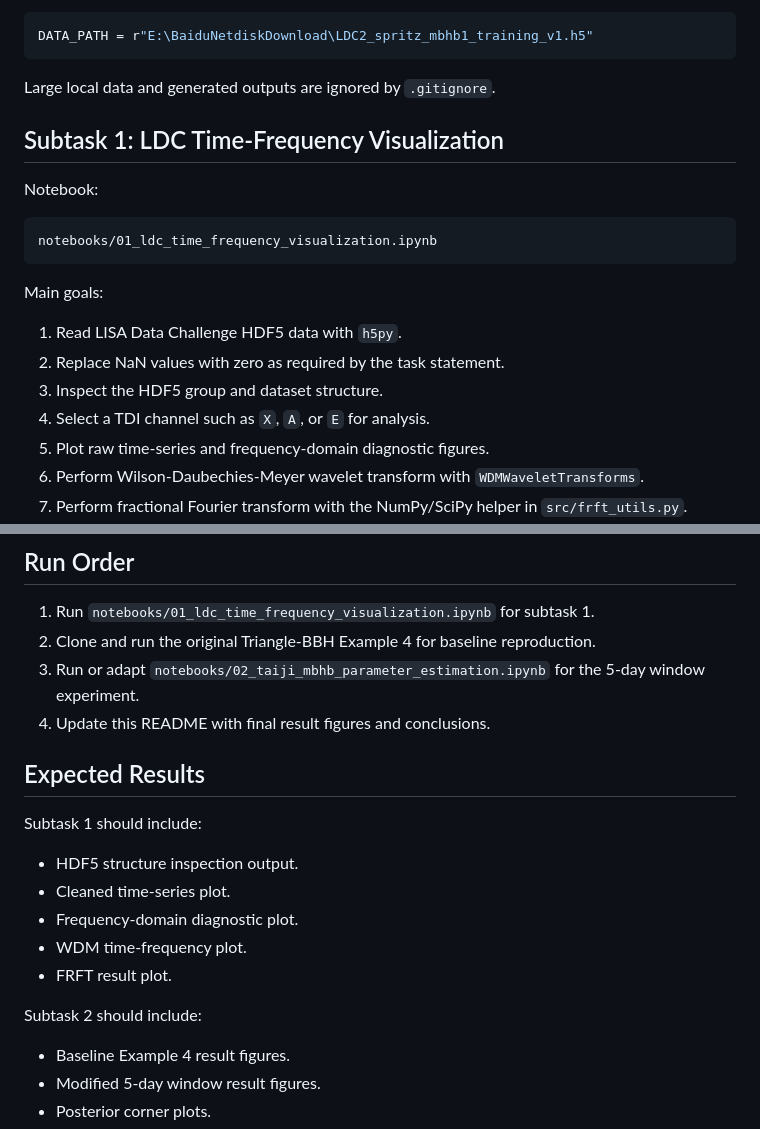
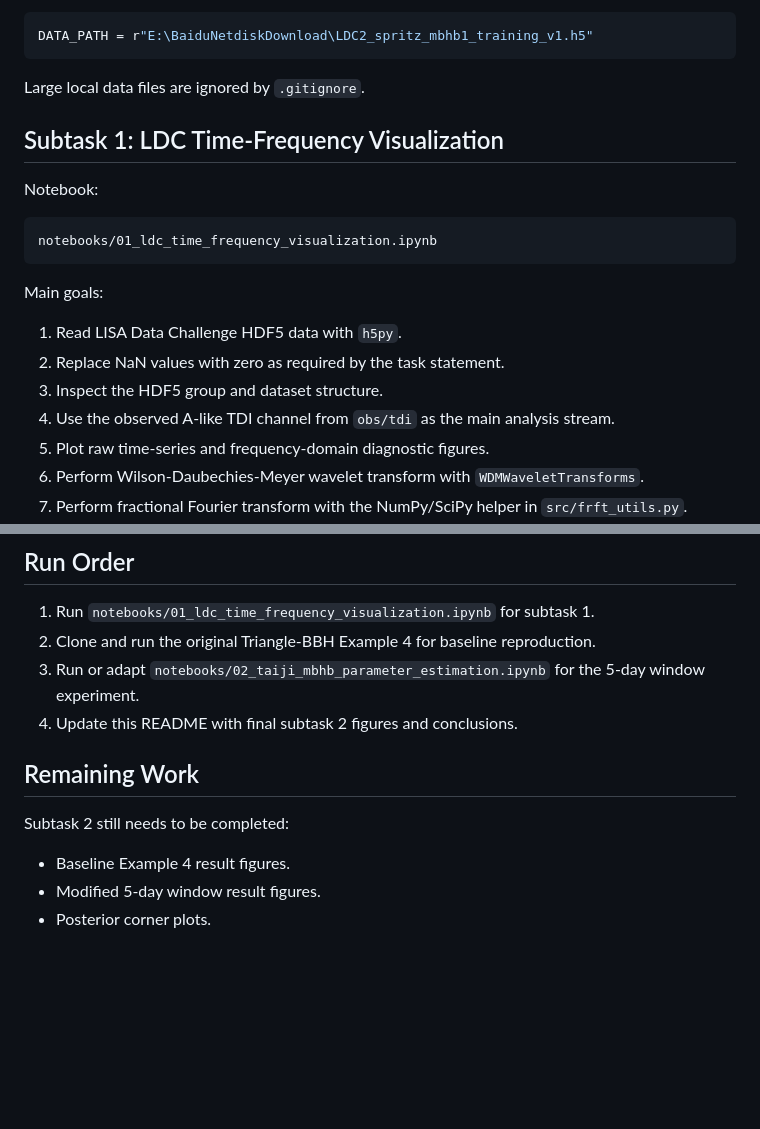
Before and after one commit to leichang131-debug/task5-lisa-taiji, a Markdown page: README.md, 2 parts joined by grey strips. GitHub-like rendering; blank space fills up the shorter version.

````diff
--- a/README.md
+++ b/README.md
@@ -50,7 +50,7 @@ After downloading, set the local path in the first notebook:
 DATA_PATH = r"E:\BaiduNetdiskDownload\LDC2_spritz_mbhb1_training_v1.h5"
 ```
 
-Large local data and generated outputs are ignored by `.gitignore`.
+Large local data files are ignored by `.gitignore`.
 
 ## Subtask 1: LDC Time-Frequency Visualization
 
@@ -65,7 +65,7 @@ Main goals:
 1. Read LISA Data Challenge HDF5 data with `h5py`.
 2. Replace NaN values with zero as required by the task statement.
 3. Inspect the HDF5 group and dataset structure.
-4. Select a TDI channel such as `X`, `A`, or `E` for analysis.
+4. Use the observed A-like TDI channel from `obs/tdi` as the main analysis stream.
 5. Plot raw time-series and frequency-domain diagnostic figures.
 6. Perform Wilson-Daubechies-Meyer wavelet transform with `WDMWaveletTransforms`.
 7. Perform fractional Fourier transform with the NumPy/SciPy helper in `src/frft_utils.py`.
@@ -119,19 +156,11 @@ Triangle-BBH and Triangle-Simulator may require a separate Linux or WSL2 environ
 1. Run `notebooks/01_ldc_time_frequency_visualization.ipynb` for subtask 1.
 2. Clone and run the original Triangle-BBH Example 4 for baseline reproduction.
 3. Run or adapt `notebooks/02_taiji_mbhb_parameter_estimation.ipynb` for the 5-day window experiment.
-4. Update this README with final result figures and conclusions.
+4. Update this README with final subtask 2 figures and conclusions.
 
-## Expected Results
+## Remaining Work
 
-Subtask 1 should include:
-
-- HDF5 structure inspection output.
-- Cleaned time-series plot.
-- Frequency-domain diagnostic plot.
-- WDM time-frequency plot.
-- FRFT result plot.
-
-Subtask 2 should include:
+Subtask 2 still needs to be completed:
 
 - Baseline Example 4 result figures.
 - Modified 5-day window result figures.
````
Also changed, not shown: other parts of README.md (+37 -0 lines).
